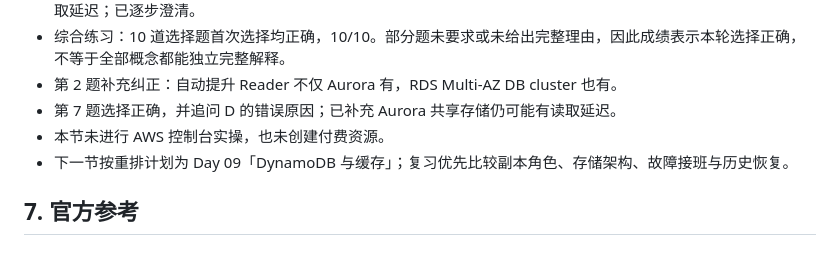
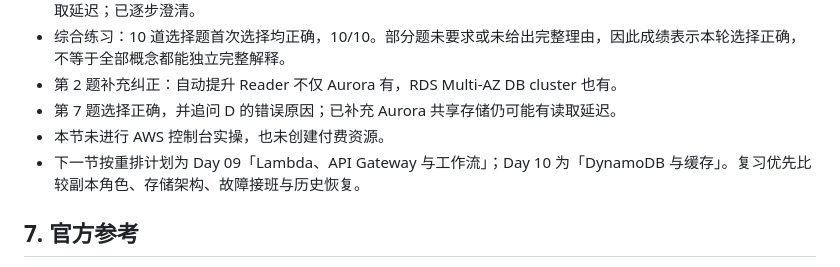
Before and after one commit to JoeyJo233/AWS_certificate_study, a Markdown page: notes/day08.md, the part around the change. Rendered like a GitHub page.

Commit message:
Correct next lesson in Day 08 notes

```diff
--- a/notes/day08.md
+++ b/notes/day08.md
@@ -165,7 +165,7 @@ PITR 例子：14:05 误删 → 新数据库 B 恢复到 14:04 → 核对数据
 - 第 2 题补充纠正：自动提升 Reader 不仅 Aurora 有，RDS Multi-AZ DB cluster 也有。
 - 第 7 题选择正确，并追问 D 的错误原因；已补充 Aurora 共享存储仍可能有读取延迟。
 - 本节未进行 AWS 控制台实操，也未创建付费资源。
-- 下一节按重排计划为 Day 09「DynamoDB 与缓存」；复习优先比较副本角色、存储架构、故障接班与历史恢复。
+- 下一节按重排计划为 Day 09「Lambda、API Gateway 与工作流」；Day 10 为「DynamoDB 与缓存」。复习优先比较副本角色、存储架构、故障接班与历史恢复。
 
 ## 7. 官方参考
 
```
